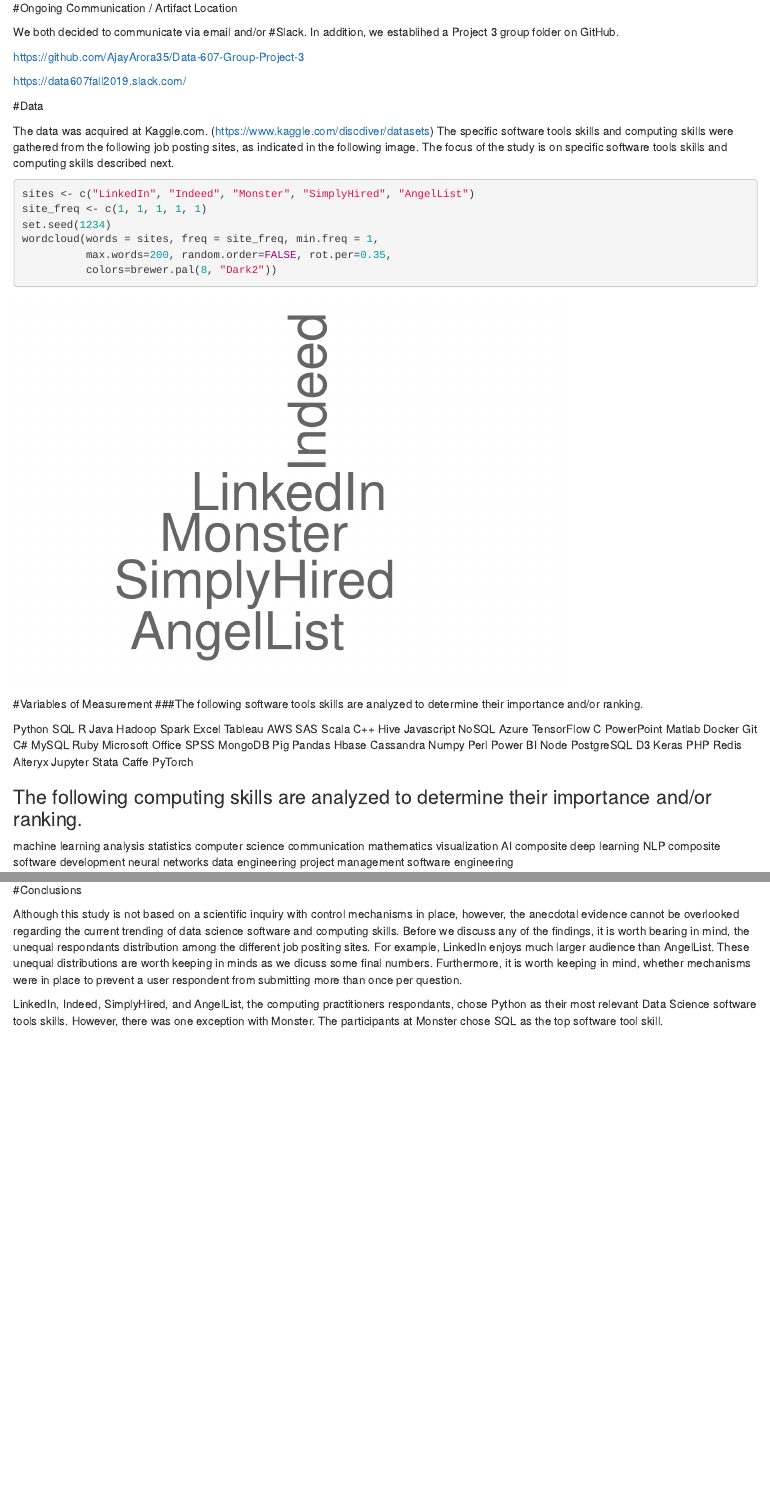
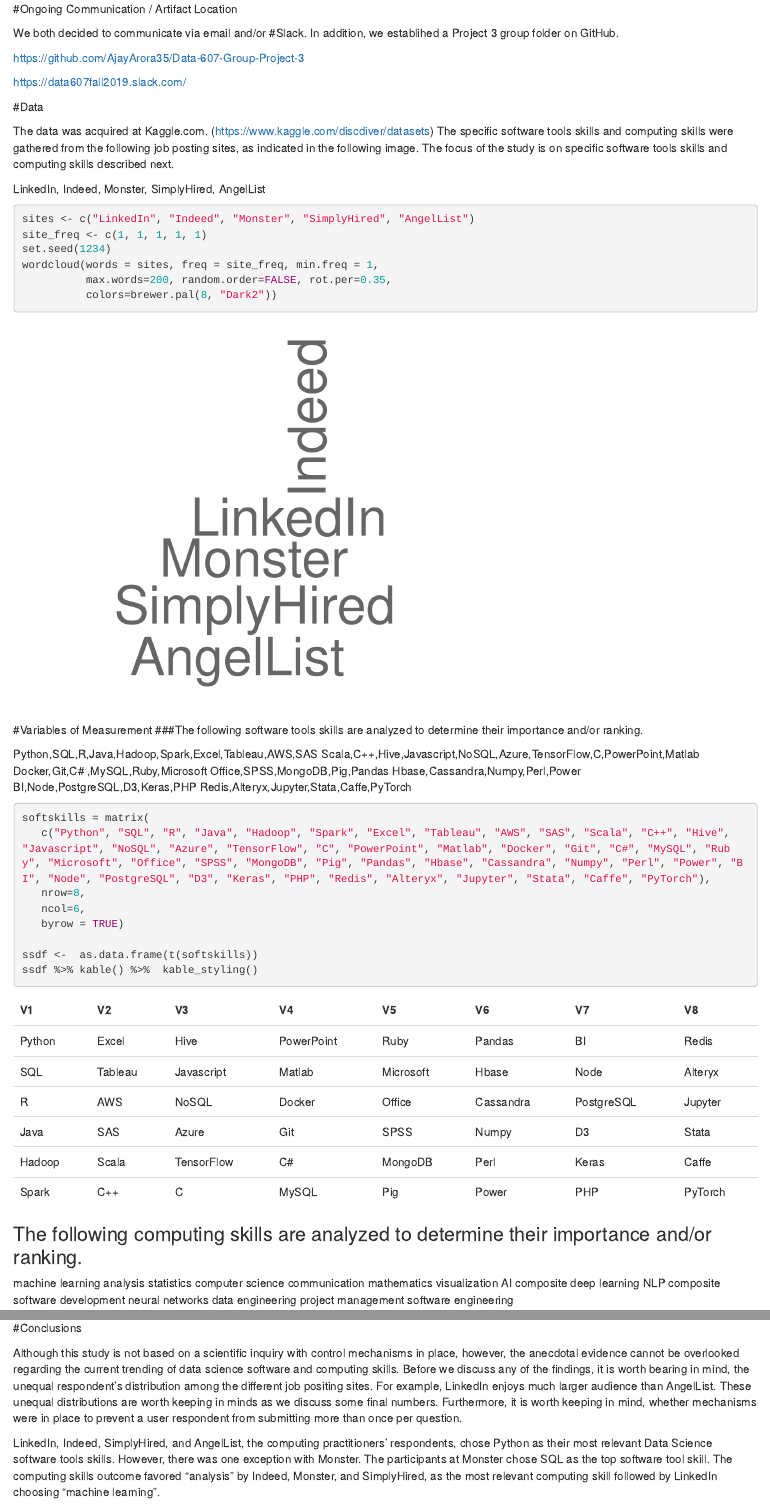
Before and after one commit to AjayArora35/Data-607-Group-Project-3, an R Markdown document (Ajay Revision 2 Data 607 Project 3.Rmd): the page in a window 1100 px wide, from 620 px down before the commit and from 670 px down after it, so that both start at the same text, and a second part further down, joined at a grey line. Rendered offline with R 4.5, knitr and Pandoc, with nearby package versions.

Commit message:
Add files via upload

````diff
--- a/Ajay Revision 2 Data 607 Project 3.Rmd
+++ b/Ajay Revision 2 Data 607 Project 3.Rmd
@@ -44,6 +45,8 @@
 
 The data was acquired at Kaggle.com.  (https://www.kaggle.com/discdiver/datasets) The specific software tools skills and computing skills were gathered from the following job posting sites, as indicated in the following image. The focus of the study is on specific software tools skills and computing skills described next.
 
+LinkedIn, Indeed, Monster, SimplyHired, AngelList
+
 ```{r}
 sites <- c("LinkedIn", "Indeed", "Monster", "SimplyHired", "AngelList")
 site_freq <- c(1, 1, 1, 1, 1)
@@ -56,52 +59,22 @@
 #Variables of Measurement
 ###The following software tools skills are analyzed to determine their importance and/or ranking.
 
-Python
-SQL
-R
-Java
-Hadoop
-Spark
-Excel
-Tableau
-AWS
-SAS
-Scala
-C++
-Hive
-Javascript
-NoSQL
-Azure
-TensorFlow
-C
-PowerPoint
-Matlab
-Docker
-Git
-C#
-MySQL
-Ruby
-Microsoft Office
-SPSS
-MongoDB
-Pig
-Pandas
-Hbase
-Cassandra
-Numpy
-Perl
-Power BI
-Node
-PostgreSQL
-D3
-Keras
-PHP
-Redis
-Alteryx
-Jupyter
-Stata
-Caffe
-PyTorch
+Python,SQL,R,Java,Hadoop,Spark,Excel,Tableau,AWS,SAS
+Scala,C++,Hive,Javascript,NoSQL,Azure,TensorFlow,C,PowerPoint,Matlab
+Docker,Git,C# ,MySQL,Ruby,Microsoft Office,SPSS,MongoDB,Pig,Pandas
+Hbase,Cassandra,Numpy,Perl,Power BI,Node,PostgreSQL,D3,Keras,PHP
+Redis,Alteryx,Jupyter,Stata,Caffe,PyTorch
+
+```{r}
+softskills = matrix(
+   c("Python", "SQL", "R", "Java", "Hadoop", "Spark", "Excel", "Tableau", "AWS", "SAS", "Scala", "C++", "Hive", "Javascript", "NoSQL", "Azure", "TensorFlow", "C", "PowerPoint", "Matlab", "Docker", "Git", "C#", "MySQL", "Ruby", "Microsoft", "Office", "SPSS", "MongoDB", "Pig", "Pandas", "Hbase", "Cassandra", "Numpy", "Perl", "Power", "BI", "Node", "PostgreSQL", "D3", "Keras", "PHP", "Redis", "Alteryx", "Jupyter", "Stata", "Caffe", "PyTorch"),
+   nrow=8,
+   ncol=6,
+   byrow = TRUE)
+
+ssdf <-  as.data.frame(t(softskills))
+ssdf %>% kable() %>%  kable_styling()
+```
 
 ### The following computing skills are analyzed to determine their importance and/or ranking.
 machine learning
@@ -456,6 +428,6 @@
 
 #Conclusions
 
-Although this study is not based on a scientific inquiry with control mechanisms in place, however, the anecdotal evidence cannot be overlooked regarding the current trending of data science software and computing skills.  Before we discuss any of the findings, it is worth bearing in mind, the unequal respondants distribution among the different job positing sites.  For example, LinkedIn enjoys much larger audience than AngelList.  These unequal distributions are worth keeping in minds as we dicuss some final numbers.  Furthermore, it is worth keeping in mind, whether mechanisms were in place to prevent a user respondent from submitting more than once per question.
+Although this study is not based on a scientific inquiry with control mechanisms in place, however, the anecdotal evidence cannot be overlooked regarding the current trending of data science software and computing skills.  Before we discuss any of the findings, it is worth bearing in mind, the unequal respondent's distribution among the different job positing sites.  For example, LinkedIn enjoys much larger audience than AngelList.  These unequal distributions are worth keeping in minds as we discuss some final numbers.  Furthermore, it is worth keeping in mind, whether mechanisms were in place to prevent a user respondent from submitting more than once per question.
 
-LinkedIn, Indeed, SimplyHired, and AngelList, the computing practitioners respondants, chose Python as their most relevant Data Science software tools skills.  However, there was one exception with Monster.  The participants at Monster chose SQL as the top software tool skill.
+LinkedIn, Indeed, SimplyHired, and AngelList, the computing practitioners' respondents, chose Python as their most relevant Data Science software tools skills.  However, there was one exception with Monster.  The participants at Monster chose SQL as the top software tool skill.  The computing skills outcome favored "analysis" by Indeed, Monster, and SimplyHired, as the most relevant computing skill followed by LinkedIn choosing "machine learning".
````
Also changed, not shown: Ajay Revision 2 Data 607 Project 3.Rmd (2 more changed lines).
